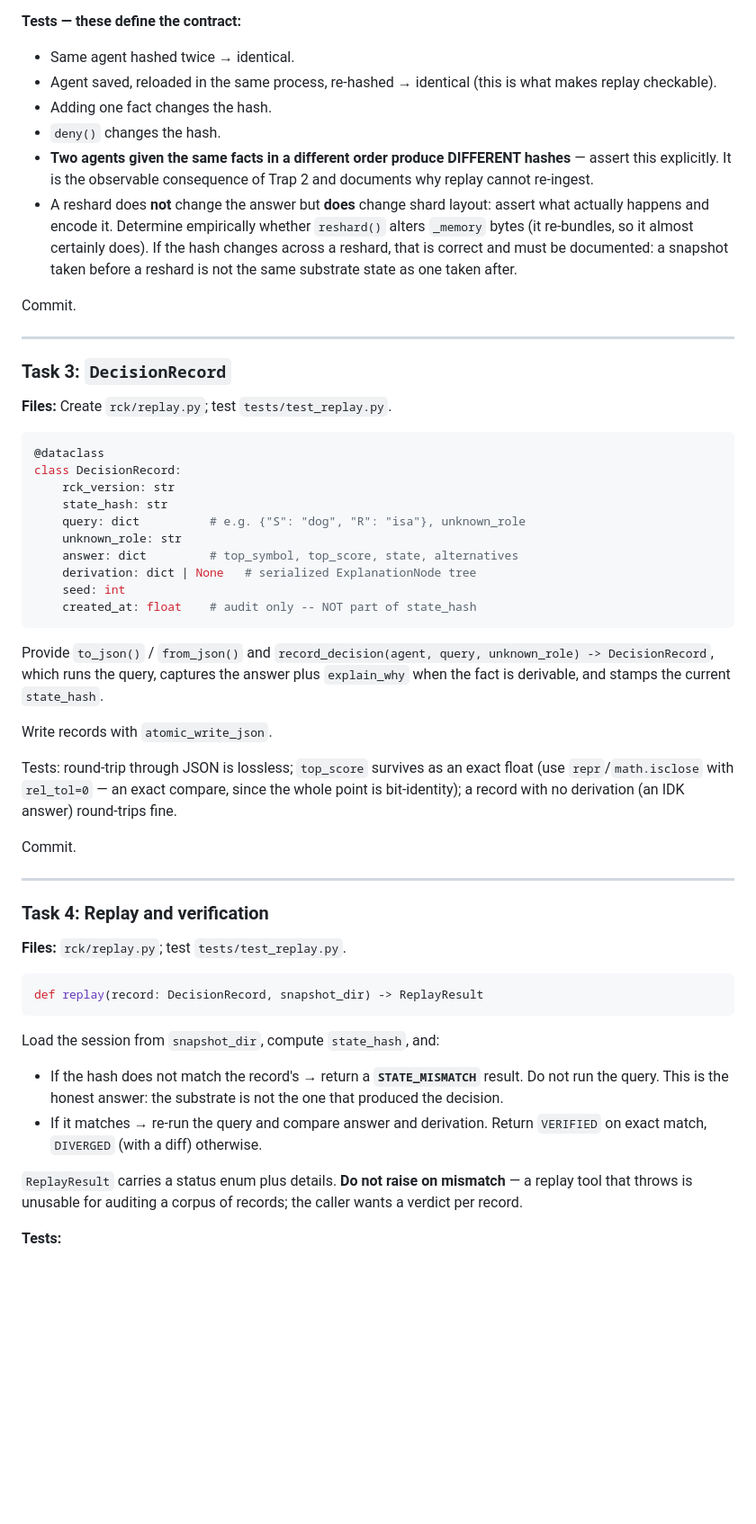
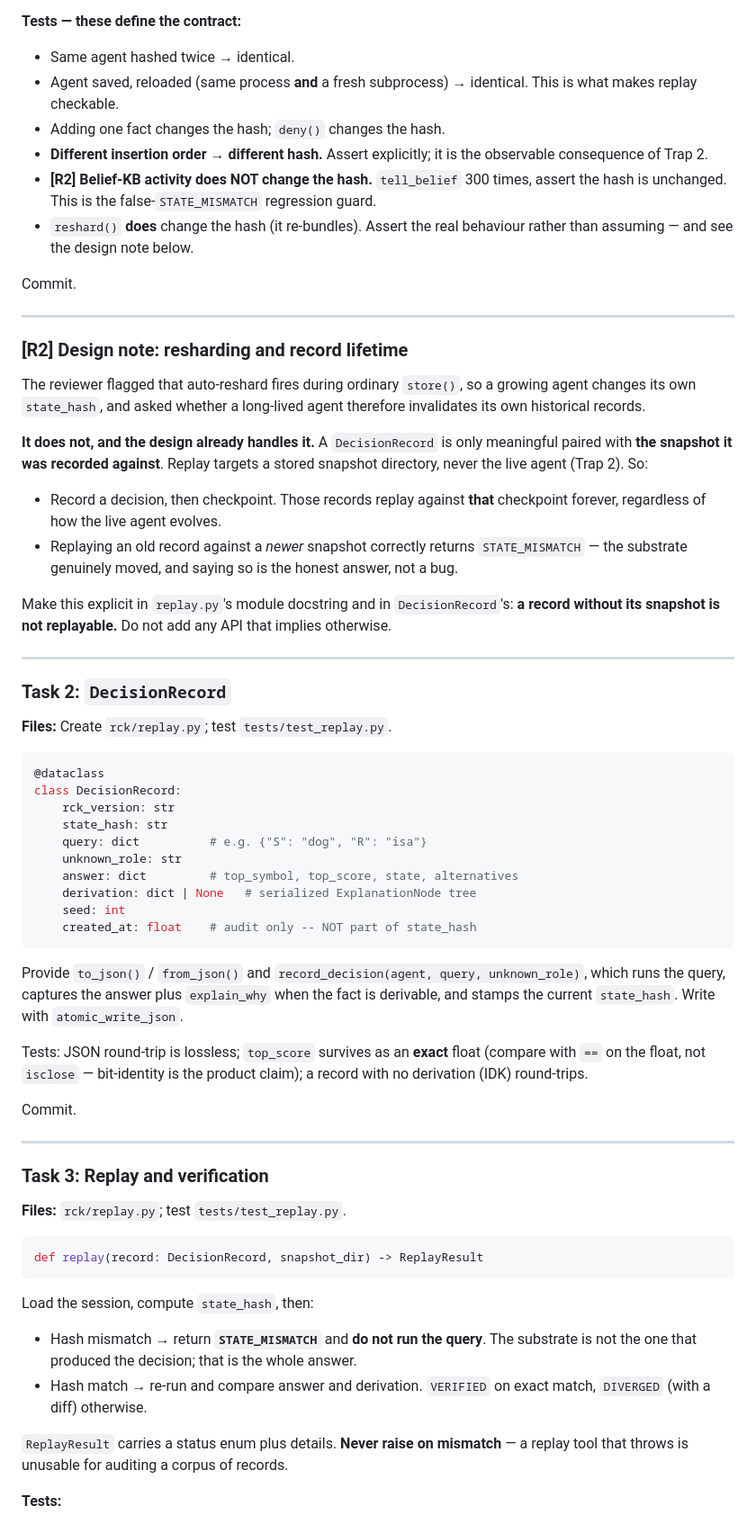
Before and after one commit to NORTHTEKDevs/rck, a Markdown page: docs/plans/2026-08-19-replay.md, the part around one of its changes. Shown at 90% size. Rendered like a GitHub page; blank space fills up the shorter version.

````diff
--- a/docs/plans/2026-08-19-replay.md
+++ b/docs/plans/2026-08-19-replay.md
@@ -60,15 +53,28 @@ Hash, in a fixed order: the hyper dict (`dim`, `seed`, `n_shards`, `belief_n_sha
 - Same agent hashed twice → identical.
-- Agent saved, reloaded in the same process, re-hashed → identical (this is what makes replay checkable).
-- Adding one fact changes the hash.
-- `deny()` changes the hash.
-- **Two agents given the same facts in a different order produce DIFFERENT hashes** — assert this explicitly. It is the observable consequence of Trap 2 and documents why replay cannot re-ingest.
-- A reshard does **not** change the answer but **does** change shard layout: assert what actually happens and encode it. Determine empirically whether `reshard()` alters `_memory` bytes (it re-bundles, so it almost certainly does). If the hash changes across a reshard, that is correct and must be documented: a snapshot taken before a reshard is not the same substrate state as one taken after.
+- Agent saved, reloaded (same process **and** a fresh subprocess) → identical. This is what makes replay checkable.
+- Adding one fact changes the hash; `deny()` changes the hash.
+- **Different insertion order → different hash.** Assert explicitly; it is the observable consequence of Trap 2.
+- **[R2] Belief-KB activity does NOT change the hash.** `tell_belief` 300 times, assert the hash is unchanged. This is the false-`STATE_MISMATCH` regression guard.
+- `reshard()` **does** change the hash (it re-bundles). Assert the real behaviour rather than assuming — and see the design note below.
 
 Commit.
 
 ---
 
-### Task 3: `DecisionRecord`
+### [R2] Design note: resharding and record lifetime
+
+The reviewer flagged that auto-reshard fires during ordinary `store()`, so a growing agent changes its own `state_hash`, and asked whether a long-lived agent therefore invalidates its own historical records.
+
+**It does not, and the design already handles it.** A `DecisionRecord` is only meaningful paired with **the snapshot it was recorded against**. Replay targets a stored snapshot directory, never the live agent (Trap 2). So:
+
+- Record a decision, then checkpoint. Those records replay against **that** checkpoint forever, regardless of how the live agent evolves.
+- Replaying an old record against a *newer* snapshot correctly returns `STATE_MISMATCH` — the substrate genuinely moved, and saying so is the honest answer, not a bug.
+
+Make this explicit in `replay.py`'s module docstring and in `DecisionRecord`'s: **a record without its snapshot is not replayable.** Do not add any API that implies otherwise.
+
+---
+
+### Task 2: `DecisionRecord`
 
 **Files:** Create `rck/replay.py`; test `tests/test_replay.py`.
 
@@ -77,7 +83,7 @@ Commit.
 class DecisionRecord:
     rck_version: str
     state_hash: str
-    query: dict          # e.g. {"S": "dog", "R": "isa"}, unknown_role
+    query: dict          # e.g. {"S": "dog", "R": "isa"}
     unknown_role: str
     answer: dict         # top_symbol, top_score, state, alternatives
     derivation: dict | None   # serialized ExplanationNode tree
@@ -85,17 +91,15 @@ class DecisionRecord:
     created_at: float    # audit only -- NOT part of state_hash
 ```
 
-Provide `to_json()` / `from_json()` and `record_decision(agent, query, unknown_role) -> DecisionRecord`, which runs the query, captures the answer plus `explain_why` when the fact is derivable, and stamps the current `state_hash`.
+Provide `to_json()` / `from_json()` and `record_decision(agent, query, unknown_role)`, which runs the query, captures the answer plus `explain_why` when the fact is derivable, and stamps the current `state_hash`. Write with `atomic_write_json`.
 
-Write records with `atomic_write_json`.
-
-Tests: round-trip through JSON is lossless; `top_score` survives as an exact float (use `repr`/`math.isclose` with `rel_tol=0` — an exact compare, since the whole point is bit-identity); a record with no derivation (an IDK answer) round-trips fine.
+Tests: JSON round-trip is lossless; `top_score` survives as an **exact** float (compare with `==` on the float, not `isclose` — bit-identity is the product claim); a record with no derivation (IDK) round-trips.
 
 Commit.
 
 ---
 
-### Task 4: Replay and verification
+### Task 3: Replay and verification
 
 **Files:** `rck/replay.py`; test `tests/test_replay.py`.
 
@@ -103,11 +107,10 @@ Commit.
 def replay(record: DecisionRecord, snapshot_dir) -> ReplayResult
 ```
 
-Load the session from `snapshot_dir`, compute `state_hash`, and:
+Load the session, compute `state_hash`, then:
+- Hash mismatch → return **`STATE_MISMATCH`** and **do not run the query**. The substrate is not the one that produced the decision; that is the whole answer.
+- Hash match → re-run and compare answer and derivation. `VERIFIED` on exact match, `DIVERGED` (with a diff) otherwise.
 
-- If the hash does not match the record's → return a **`STATE_MISMATCH`** result. Do not run the query. This is the honest answer: the substrate is not the one that produced the decision.
-- If it matches → re-run the query and compare answer and derivation. Return `VERIFIED` on exact match, `DIVERGED` (with a diff) otherwise.
-
-`ReplayResult` carries a status enum plus details. **Do not raise on mismatch** — a replay tool that throws is unusable for auditing a corpus of records; the caller wants a verdict per record.
+`ReplayResult` carries a status enum plus details. **Never raise on mismatch** — a replay tool that throws is unusable for auditing a corpus of records.
 
 **Tests:**
````
Also changed, not shown: other parts of docs/plans/2026-08-19-replay.md (+39 -43 lines).
